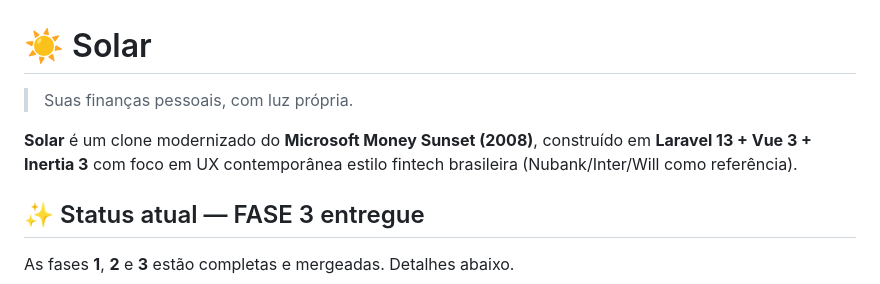
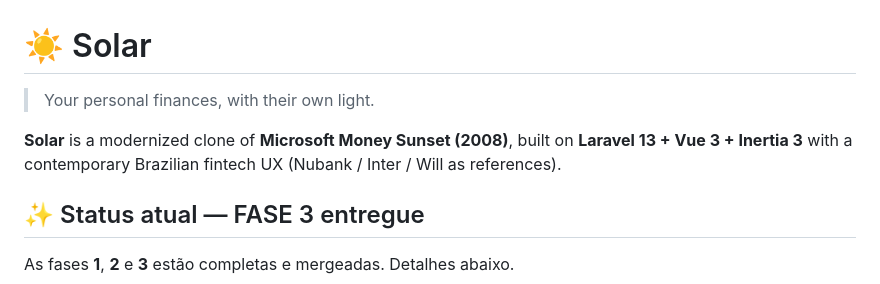
Before and after one commit to hdellamanna/solar, a Markdown page: README.md, the part around the change. GitHub-like rendering.

Commit message:
docs(readme): translate tagline and intro to English
Aligns the README opening with the project convention: English for
all GitHub data (README, docs, code comments, commit messages). User-
facing UI strings remain in pt-BR (the product's default locale) and
are not affected by this change.

- Tagline: 'Suas finanças pessoais, com luz própria.' → 'Your personal
  finances, with their own light.'
- Intro paragraph translated to English while keeping the Brazilian
  fintech UX framing intact.

The rest of the README is in English and needs a fuller refresh
(roadmap renumbering, FASE 4A status, etc) — tracked as a follow-up.

```diff
--- a/README.md
+++ b/README.md
@@ -1,8 +1,8 @@
 # ☀️ Solar
 
-> Suas finanças pessoais, com luz própria.
+> Your personal finances, with their own light.
 
-**Solar** é um clone modernizado do **Microsoft Money Sunset (2008)**, construído em **Laravel 13 + Vue 3 + Inertia 3** com foco em UX contemporânea estilo fintech brasileira (Nubank/Inter/Will como referência).
+**Solar** is a modernized clone of **Microsoft Money Sunset (2008)**, built on **Laravel 13 + Vue 3 + Inertia 3** with a contemporary Brazilian fintech UX (Nubank / Inter / Will as references).
 
 ## ✨ Status atual — FASE 3 entregue
 
```
